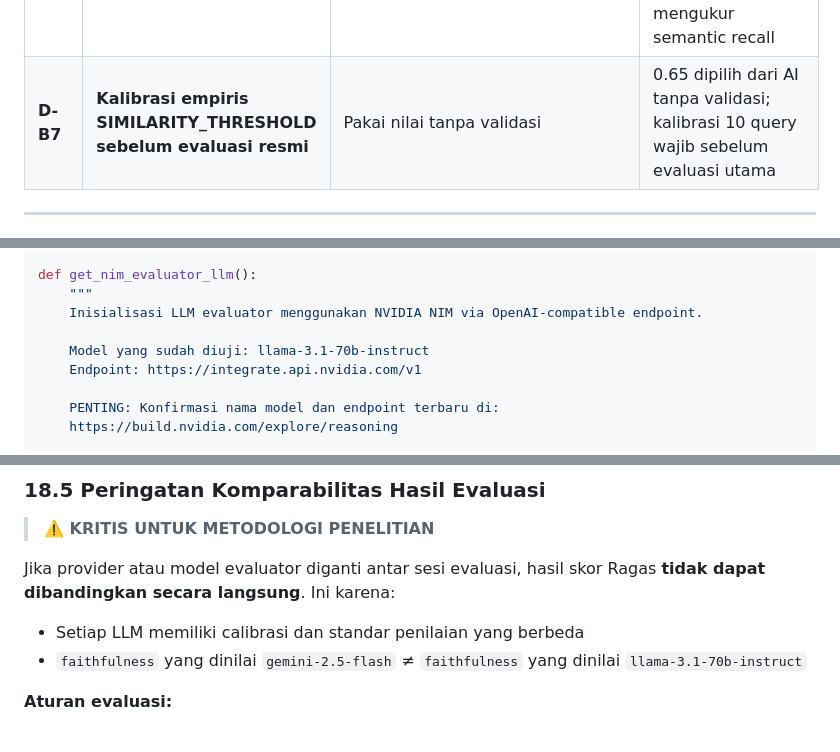
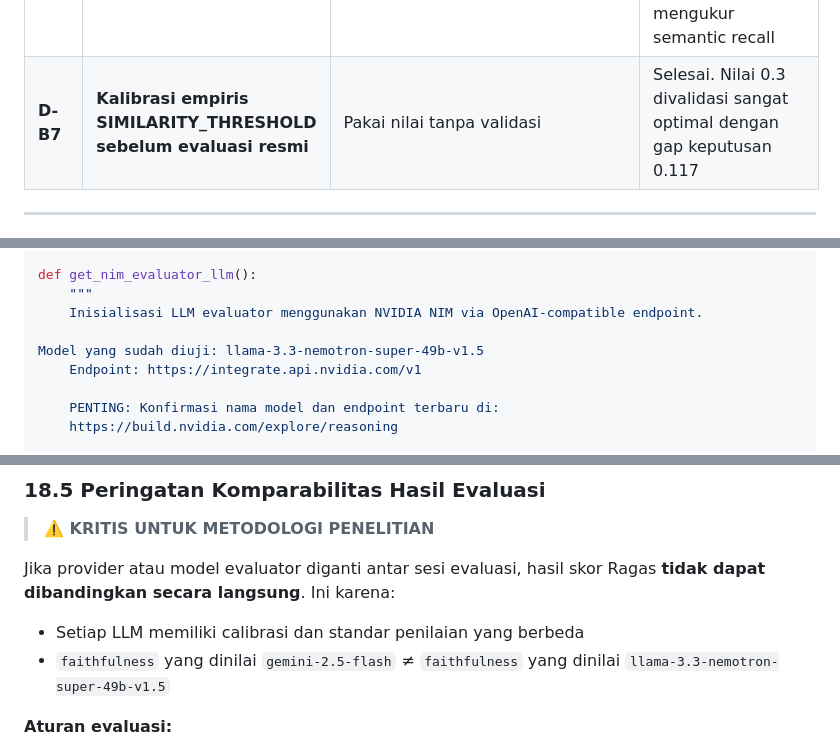
Before and after one commit to fidepng/unsrat-rag-v4, a Markdown page: prd_srs-v4.md, 3 parts joined by grey strips. GitHub-like rendering.

```diff
--- a/prd_srs-v4.md
+++ b/prd_srs-v4.md
@@ -1636,7 +1636,7 @@ git commit -m "feat: tambah evaluation.py — Ragas 0.4.x + Wilcoxon + chart"
 | **D-B4** | **Hapus endpoint `POST /api/log_transaction`**                                 | Endpoint terpisah                | Backend sudah punya semua data; endpoint terpisah = extra round-trip tanpa nilai tambah |
 | **D-B5** | **Hapus `reinitialize_llm()`; gunakan `_get_llm(model_name)` stateless**       | Global LLM mutation              | Konsisten dengan stateless backend (Section 6.7); eliminasi potensi race condition |
 | **D-B6** | **Ground truth `reference`: natural language dengan key facts**                 | Verbatim copy-paste dokumen      | Verbatim membuat context_recall trivial; natural language mengukur semantic recall |
-| **D-B7** | **Kalibrasi empiris SIMILARITY_THRESHOLD sebelum evaluasi resmi**              | Pakai nilai tanpa validasi       | 0.65 dipilih dari AI tanpa validasi; kalibrasi 10 query wajib sebelum evaluasi utama |
+| **D-B7** | **Kalibrasi empiris SIMILARITY_THRESHOLD sebelum evaluasi resmi**              | Pakai nilai tanpa validasi       | Selesai. Nilai 0.3 divalidasi sangat optimal dengan gap keputusan 0.117 |
 
 ---
 
@@ -1681,7 +1681,7 @@ def get_nim_evaluator_llm():
     """
     Inisialisasi LLM evaluator menggunakan NVIDIA NIM via OpenAI-compatible endpoint.
 
-    Model yang sudah diuji: llama-3.1-70b-instruct
+Model yang sudah diuji: llama-3.3-nemotron-super-49b-v1.5
     Endpoint: https://integrate.api.nvidia.com/v1
 
     PENTING: Konfirmasi nama model dan endpoint terbaru di:
@@ -1795,7 +1795,7 @@ Jika provider atau model evaluator diganti antar sesi evaluasi, hasil skor Ragas
 **tidak dapat dibandingkan secara langsung**. Ini karena:
 
 - Setiap LLM memiliki calibrasi dan standar penilaian yang berbeda
-- `faithfulness` yang dinilai `gemini-2.5-flash` ≠ `faithfulness` yang dinilai `llama-3.1-70b-instruct`
+- `faithfulness` yang dinilai `gemini-2.5-flash` ≠ `faithfulness` yang dinilai `llama-3.3-nemotron-super-49b-v1.5`
 
 **Aturan evaluasi:**
 
```
Also changed, not shown: other parts of prd_srs-v4.md (+13 -13 lines).
